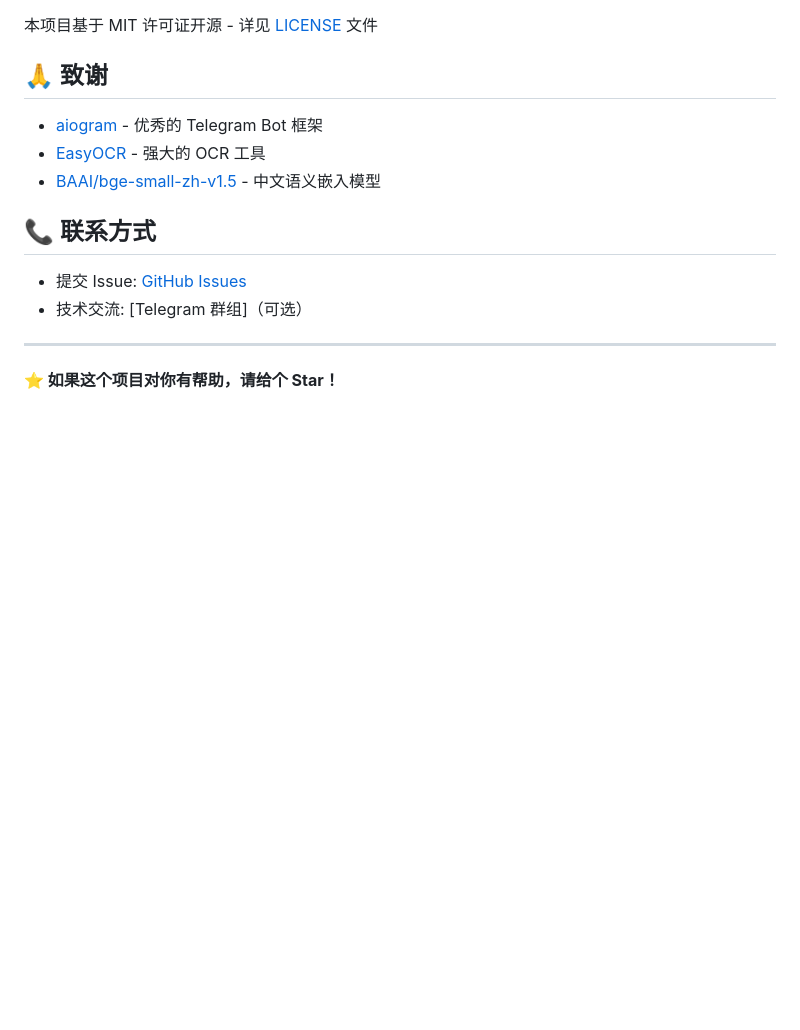
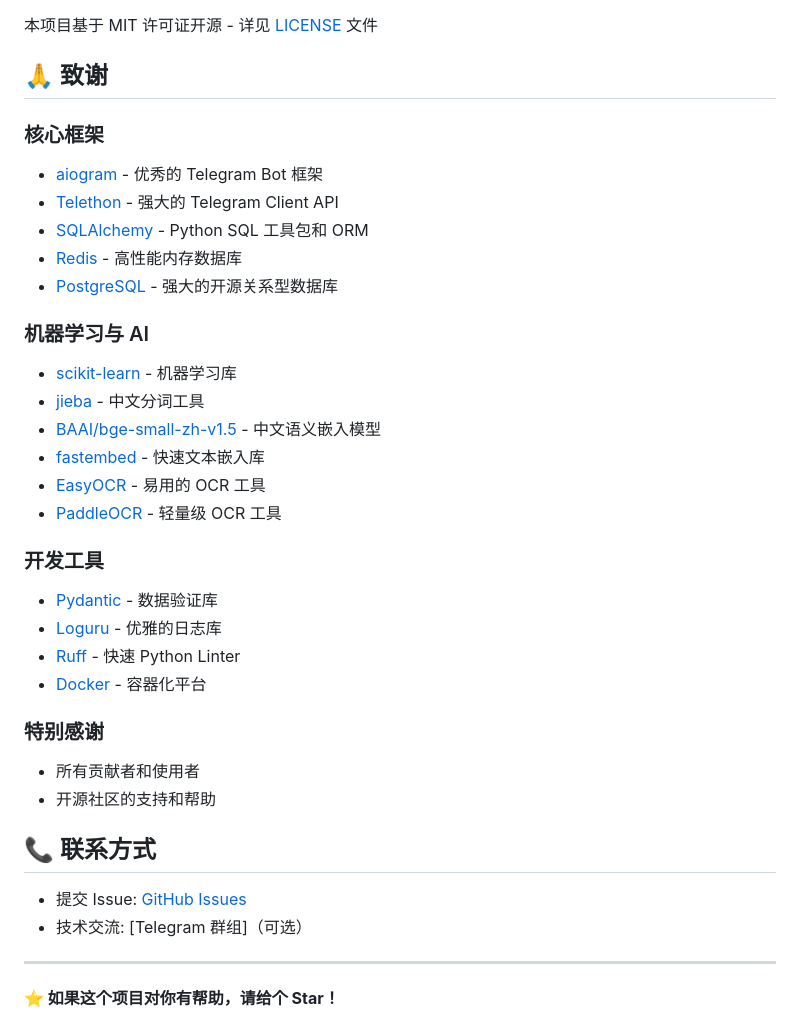
Before and after one commit to cnsunyour/tg-guard-bot, a Markdown page: README.md, the part around the change. Rendered like a GitHub page; blank space fills up the shorter version.

Commit message:
docs: 完善 README.md 致谢部分
更新内容：
- 将致谢部分分为三个类别：
  - 核心框架：aiogram, Telethon, SQLAlchemy, Redis, PostgreSQL
  - 机器学习与 AI：scikit-learn, jieba, bge-small-zh, fastembed, EasyOCR, PaddleOCR
  - 开发工具：Pydantic, Loguru, Ruff, Docker
- 添加所有主要依赖库的链接和说明
- 新增"特别感谢"部分，感谢贡献者和开源社区

```diff
--- a/README.md
+++ b/README.md
@@ -599,9 +599,30 @@ OCR_EASY_ENABLED=true
 
 ## 🙏 致谢
 
+### 核心框架
 - [aiogram](https://github.com/aiogram/aiogram) - 优秀的 Telegram Bot 框架
-- [EasyOCR](https://github.com/JaidedAI/EasyOCR) - 强大的 OCR 工具
+- [Telethon](https://github.com/LonamiWebs/Telethon) - 强大的 Telegram Client API
+- [SQLAlchemy](https://github.com/sqlalchemy/sqlalchemy) - Python SQL 工具包和 ORM
+- [Redis](https://redis.io/) - 高性能内存数据库
+- [PostgreSQL](https://www.postgresql.org/) - 强大的开源关系型数据库
+
+### 机器学习与 AI
+- [scikit-learn](https://github.com/scikit-learn/scikit-learn) - 机器学习库
+- [jieba](https://github.com/fxsjy/jieba) - 中文分词工具
 - [BAAI/bge-small-zh-v1.5](https://huggingface.co/BAAI/bge-small-zh-v1.5) - 中文语义嵌入模型
+- [fastembed](https://github.com/qdrant/fastembed) - 快速文本嵌入库
+- [EasyOCR](https://github.com/JaidedAI/EasyOCR) - 易用的 OCR 工具
+- [PaddleOCR](https://github.com/PaddlePaddle/PaddleOCR) - 轻量级 OCR 工具
+
+### 开发工具
+- [Pydantic](https://github.com/pydantic/pydantic) - 数据验证库
+- [Loguru](https://github.com/Delgan/loguru) - 优雅的日志库
+- [Ruff](https://github.com/astral-sh/ruff) - 快速 Python Linter
+- [Docker](https://www.docker.com/) - 容器化平台
+
+### 特别感谢
+- 所有贡献者和使用者
+- 开源社区的支持和帮助
 
 ## 📞 联系方式
 
```
